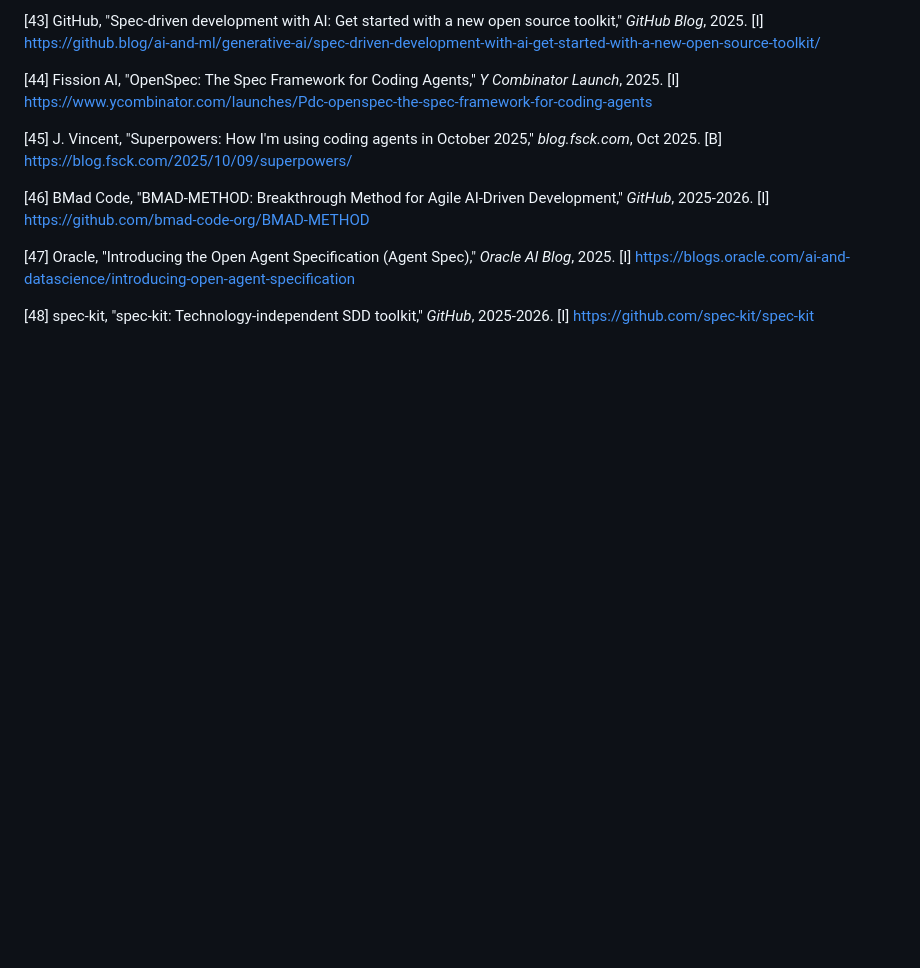
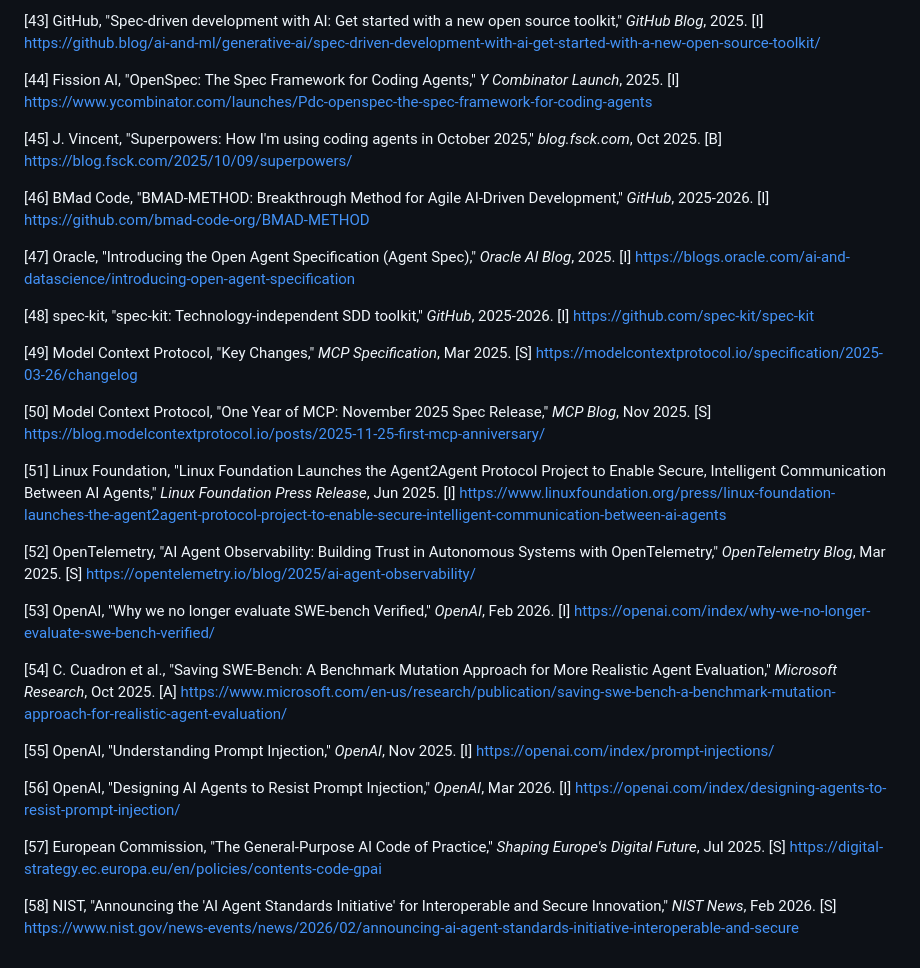
Before and after one commit to arnaudgelas/agentic-engineering-manifesto, a Markdown page: beyond-agile-sources.md, the part around the change. Rendered like a GitHub page; blank space fills up the shorter version.

Commit message:
docs: add new references for agentic protocols and evaluation
- Add references [49]-[58] covering Model Context Protocol (MCP)
  updates, Agent2Agent protocol, OpenTelemetry for agents, and SWE-bench
mutation approaches.
- Include new sources from OpenAI, Microsoft Research, NIST, and the
  European Commission regarding agent security and standards.

```diff
--- a/beyond-agile-sources.md
+++ b/beyond-agile-sources.md
@@ -102,3 +102,23 @@ See [Beyond Agile](beyond_agile.md) for the full argument.
 <a id="ref-47"></a>[47] Oracle, "Introducing the Open Agent Specification (Agent Spec)," *Oracle AI Blog*, 2025. [I] https://blogs.oracle.com/ai-and-datascience/introducing-open-agent-specification
 
 <a id="ref-48"></a>[48] spec-kit, "spec-kit: Technology-independent SDD toolkit," *GitHub*, 2025-2026. [I] https://github.com/spec-kit/spec-kit
+
+<a id="ref-49"></a>[49] Model Context Protocol, "Key Changes," *MCP Specification*, Mar 2025. [S] https://modelcontextprotocol.io/specification/2025-03-26/changelog
+
+<a id="ref-50"></a>[50] Model Context Protocol, "One Year of MCP: November 2025 Spec Release," *MCP Blog*, Nov 2025. [S] https://blog.modelcontextprotocol.io/posts/2025-11-25-first-mcp-anniversary/
+
+<a id="ref-51"></a>[51] Linux Foundation, "Linux Foundation Launches the Agent2Agent Protocol Project to Enable Secure, Intelligent Communication Between AI Agents," *Linux Foundation Press Release*, Jun 2025. [I] https://www.linuxfoundation.org/press/linux-foundation-launches-the-agent2agent-protocol-project-to-enable-secure-intelligent-communication-between-ai-agents
+
+<a id="ref-52"></a>[52] OpenTelemetry, "AI Agent Observability: Building Trust in Autonomous Systems with OpenTelemetry," *OpenTelemetry Blog*, Mar 2025. [S] https://opentelemetry.io/blog/2025/ai-agent-observability/
+
+<a id="ref-53"></a>[53] OpenAI, "Why we no longer evaluate SWE-bench Verified," *OpenAI*, Feb 2026. [I] https://openai.com/index/why-we-no-longer-evaluate-swe-bench-verified/
+
+<a id="ref-54"></a>[54] C. Cuadron et al., "Saving SWE-Bench: A Benchmark Mutation Approach for More Realistic Agent Evaluation," *Microsoft Research*, Oct 2025. [A] https://www.microsoft.com/en-us/research/publication/saving-swe-bench-a-benchmark-mutation-approach-for-realistic-agent-evaluation/
+
+<a id="ref-55"></a>[55] OpenAI, "Understanding Prompt Injection," *OpenAI*, Nov 2025. [I] https://openai.com/index/prompt-injections/
+
+<a id="ref-56"></a>[56] OpenAI, "Designing AI Agents to Resist Prompt Injection," *OpenAI*, Mar 2026. [I] https://openai.com/index/designing-agents-to-resist-prompt-injection/
+
+<a id="ref-57"></a>[57] European Commission, "The General-Purpose AI Code of Practice," *Shaping Europe's Digital Future*, Jul 2025. [S] https://digital-strategy.ec.europa.eu/en/policies/contents-code-gpai
+
+<a id="ref-58"></a>[58] NIST, "Announcing the 'AI Agent Standards Initiative' for Interoperable and Secure Innovation," *NIST News*, Feb 2026. [S] https://www.nist.gov/news-events/news/2026/02/announcing-ai-agent-standards-initiative-interoperable-and-secure
```
